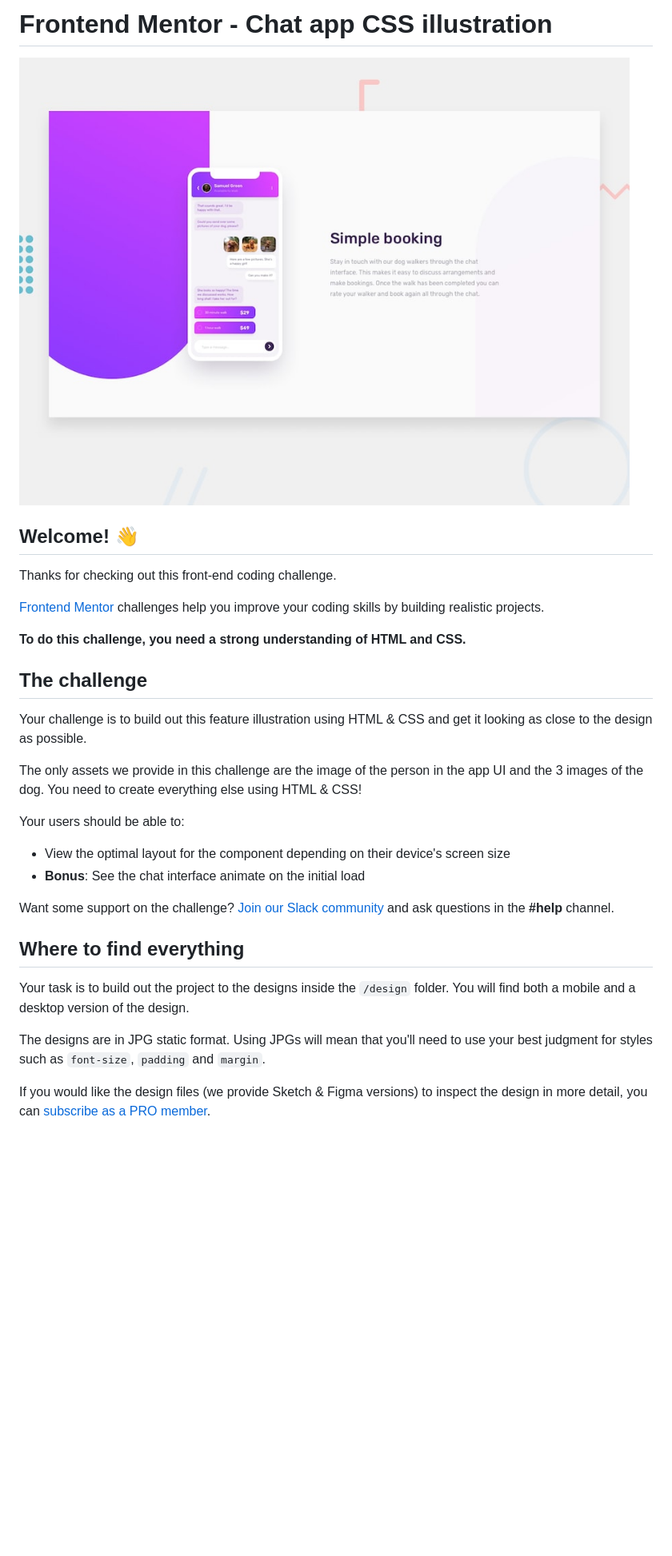
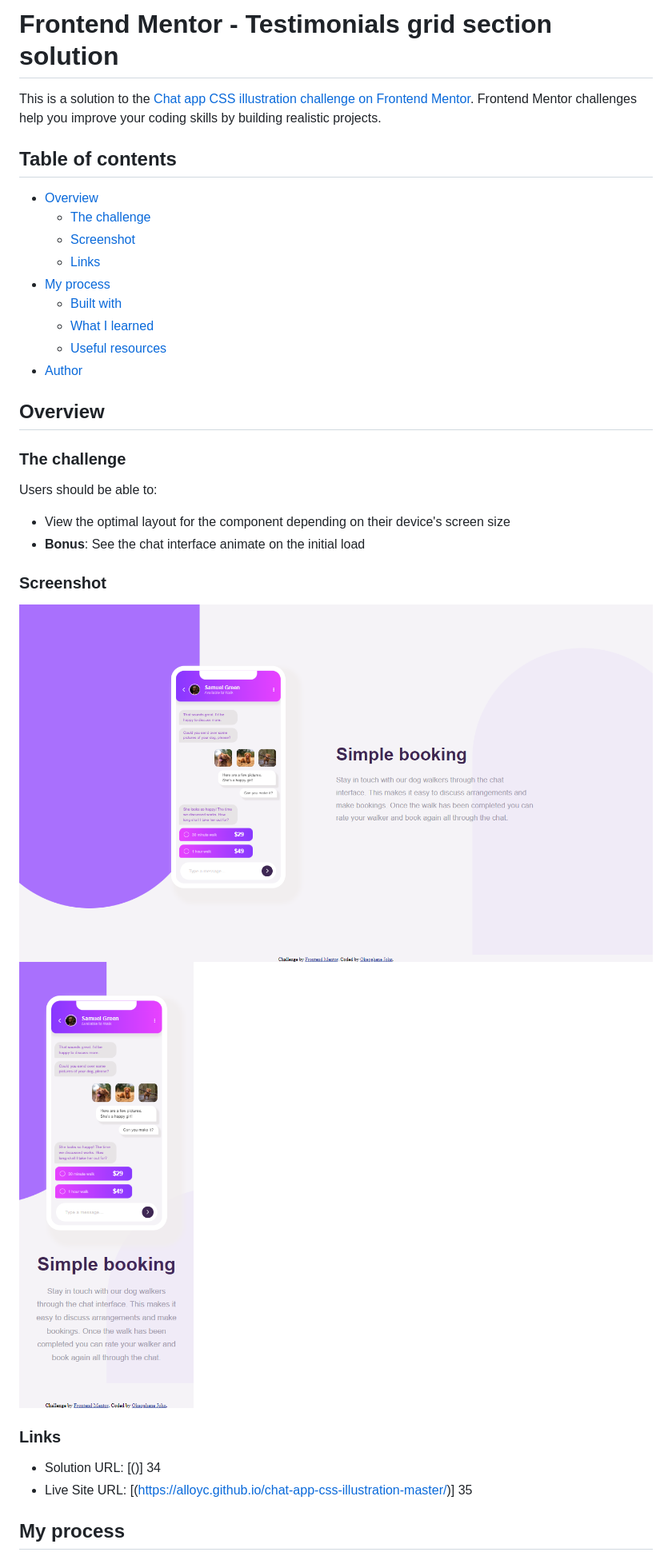
Before and after one commit to AlloyC/chat-app-css-illustration-master, a Markdown page: README.md, the part around the change printed below. Shown: that part at 80% size. Drawn GitHub-style; pictures changed too: screenshot-desktop.png (added), screenshot-mobile.png (added); blank space fills up the shorter version.

Commit message:
Updated README and added screenshots

```diff
--- a/README.md
+++ b/README.md
@@ -1,33 +1,40 @@
-# Frontend Mentor - Chat app CSS illustration
+# Frontend Mentor - Testimonials grid section solution
 
-![Design preview for the Chat app CSS illustration coding challenge](./design/desktop-preview.jpg)
+This is a solution to the [Chat app CSS illustration challenge on Frontend Mentor](https://www.frontendmentor.io/challenges/chat-app-css-illustration-O5auMkFqY). Frontend Mentor challenges help you improve your coding skills by building realistic projects.
 
-## Welcome! 👋
+## Table of contents
 
-Thanks for checking out this front-end coding challenge.
+- [Overview](#overview)
+  - [The challenge](#the-challenge)
+  - [Screenshot](#screenshot)
+  - [Links](#links)
+- [My process](#my-process)
+  - [Built with](#built-with)
+  - [What I learned](#what-i-learned)
+  - [Useful resources](#useful-resources)
+- [Author](#author)
 
-[Frontend Mentor](https://www.frontendmentor.io) challenges help you improve your coding skills by building realistic projects.
 
-**To do this challenge, you need a strong understanding of HTML and CSS.**
+## Overview
 
-## The challenge
+### The challenge
 
-Your challenge is to build out this feature illustration using HTML & CSS and get it looking as close to the design as possible.
-
-The only assets we provide in this challenge are the image of the person in the app UI and the 3 images of the dog. You need to create everything else using HTML & CSS!
-
-Your users should be able to:
+Users should be able to:
 
 - View the optimal layout for the component depending on their device's screen size
 - **Bonus**: See the chat interface animate on the initial load
 
-Want some support on the challenge? [Join our Slack community](https://www.frontendmentor.io/slack) and ask questions in the **#help** channel.
+### Screenshot
 
-## Where to find everything
+![Desktop view](./screenshot-desktop.png)
+![Mobile view](./screenshot-mobile.png)
 
-Your task is to build out the project to the designs inside the `/design` folder. You will find both a mobile and a desktop version of the design.
+### Links
 
-The designs are in JPG static format. Using JPGs will mean that you'll need to use your best judgment for styles such as `font-size`, `padding` and `margin`.
+- Solution URL: [()]
+34
+- Live Site URL: [(https://alloyc.github.io/chat-app-css-illustration-master/)]
+35
 
-If you would like the design files (we provide Sketch & Figma versions) to inspect the design in more detail, you can [subscribe as a PRO member](https://www.frontendmentor.io/pro).
+## My process
 
```
Also changed, not shown: other parts of README.md (+48 -47 lines), README-template.md (deleted, +0 -111 lines).
